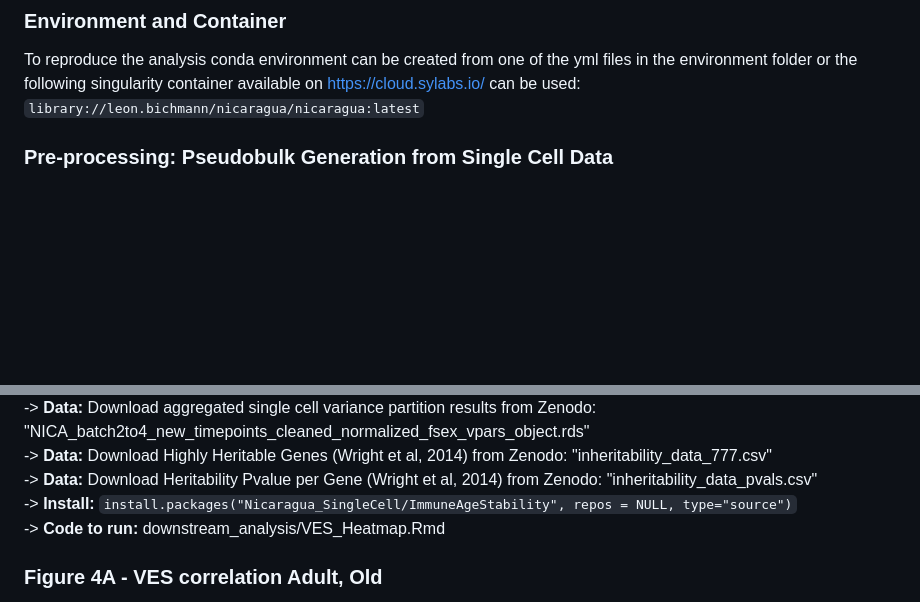
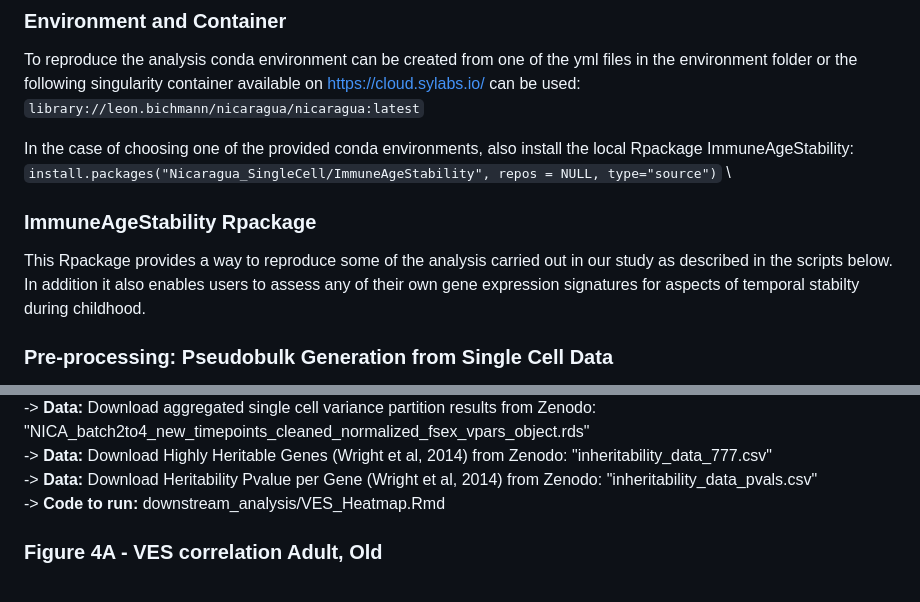
Before and after one commit to TsangLabCSEI/Nicaragua_SingleCell, a Markdown page: README.md, 2 parts joined by grey strips. Rendered like a GitHub page; blank space fills up the shorter version.

Commit message:
update Rpackage instructions

````diff
--- a/README.md
+++ b/README.md
@@ -17,6 +17,12 @@ Below are pointers to scripts to reproduce figures and respective pre-processing
 To reproduce the analysis conda environment can be created from one of the yml files in the environment folder or the following singularity container available on https://cloud.sylabs.io/ can be used: \
 ```library://leon.bichmann/nicaragua/nicaragua:latest```
 
+In the case of choosing one of the provided conda environments, also install the local Rpackage ImmuneAgeStability:
+```install.packages("Nicaragua_SingleCell/ImmuneAgeStability", repos = NULL, type="source")``` \
+
+### ImmuneAgeStability Rpackage
+This Rpackage provides a way to reproduce some of the analysis carried out in our study as described in the scripts below. In addition it also enables users to assess any of their own gene expression signatures for aspects of temporal stabilty during childhood.
+
 ### Pre-processing: Pseudobulk Generation from Single Cell Data
 -> **Data:** Download single cell RDS object from Zenodo: "NICAall_combined_manual_labeled_cleaned_final.rds" \
 -> **Code to run:** pseudobulk_processing/export_pseudobulk.R
@@ -72,7 +78,6 @@ To reproduce the analysis conda environment can be created from one of the yml f
 -> **Data:** Download aggregated single cell variance partition results from Zenodo: "NICA_batch2to4_new_timepoints_cleaned_normalized_fsex_vpars_object.rds" \
 -> **Data:** Download Highly Heritable Genes (Wright et al, 2014) from Zenodo: "inheritability_data_777.csv" \
 -> **Data:** Download Heritability Pvalue per Gene (Wright et al, 2014) from Zenodo: "inheritability_data_pvals.csv" \
--> **Install:** ```install.packages("Nicaragua_SingleCell/ImmuneAgeStability", repos = NULL, type="source")``` \
 -> **Code to run:** downstream_analysis/VES_Heatmap.Rmd
 
 ### Figure 4A - VES correlation Adult, Old
````
Also changed, not shown: other parts of README.md (+1 -1 lines).
